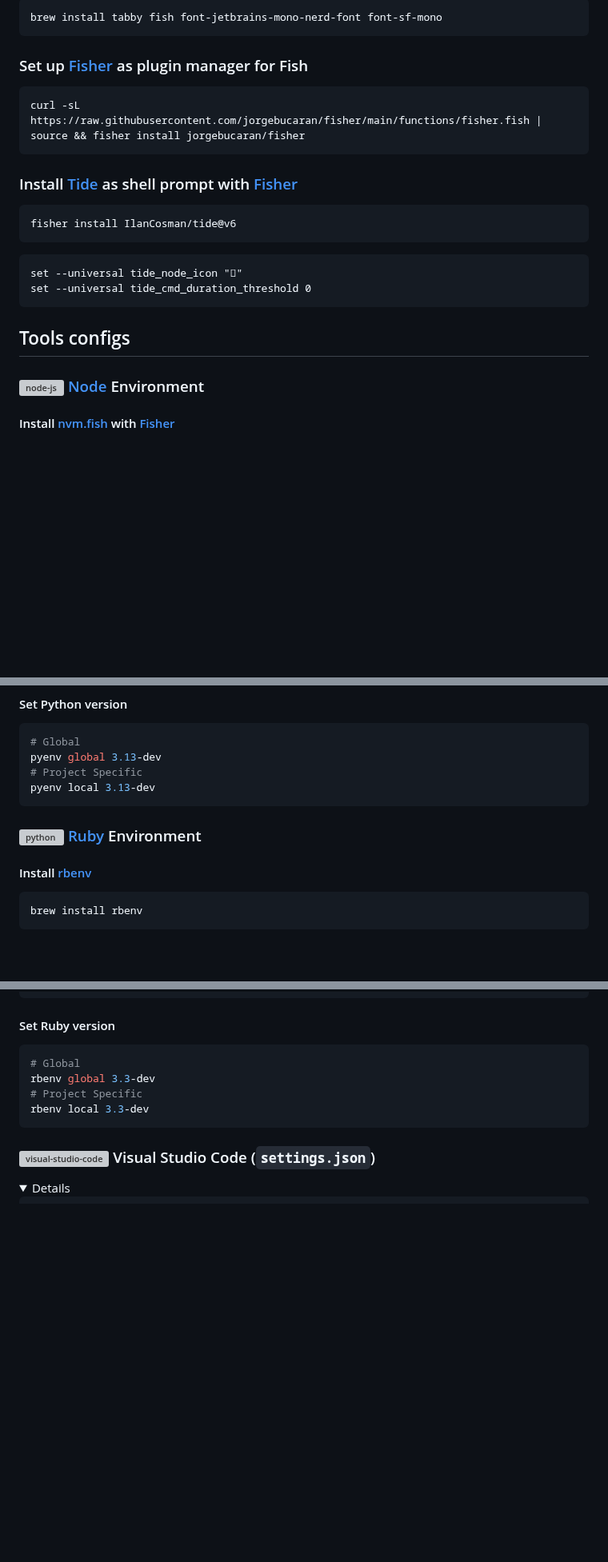
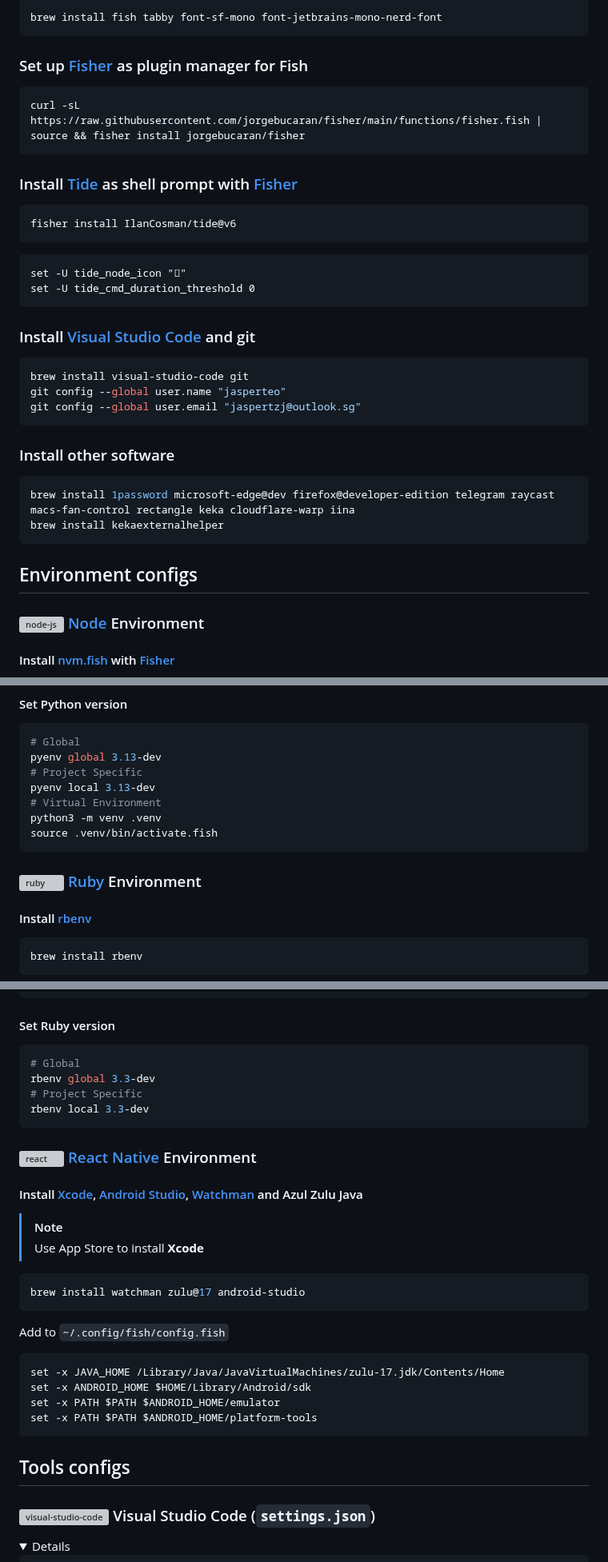
Before and after one commit to jasperteo/config, a Markdown page: README.md, 3 parts joined by grey strips. Shown at 80% size. Rendered like a GitHub page; folded sections open; blank space fills up the shorter version; grey boxes are pictures that could not be loaded.

Commit message:
📝[Docs]: Updated README.md

````diff
--- a/README.md
+++ b/README.md
@@ -16,6 +16,6 @@ Collection of settings and instructions to set up a new **macOS** machine
 
 ```sh
-brew install tabby fish font-jetbrains-mono-nerd-font font-sf-mono
+brew install fish tabby font-sf-mono font-jetbrains-mono-nerd-font
 ```
 
 ### Set up [Fisher](https://github.com/jorgebucaran/fisher) as plugin manager for Fish
@@ -31,11 +31,26 @@ fisher install IlanCosman/tide@v6
 ```
 
 ```fish
-set --universal tide_node_icon "󰎙"
-set --universal tide_cmd_duration_threshold 0
+set -U tide_node_icon "󰎙"
+set -U tide_cmd_duration_threshold 0
 ```
 
-## Tools configs
+### Install [Visual Studio Code](https://code.visualstudio.com) and git
+
+```sh
+brew install visual-studio-code git
+git config --global user.name "jasperteo"
+git config --global user.email "jaspertzj@outlook.sg"
+```
+
+### Install other software
+
+```sh
+brew install 1password microsoft-edge@dev firefox@developer-edition telegram raycast macs-fan-control rectangle keka cloudflare-warp iina
+brew install kekaexternalhelper
+```
+
+## Environment configs
 
 ### <img src="https://cdn.svgporn.com/logos/nodejs-icon.svg" align=left height="24" alt="node-js" /> [Node](https://nodejs.org) Environment
 
@@ -95,9 +110,12 @@ pyenv install 3.13-dev
 pyenv global 3.13-dev
 # Project Specific
 pyenv local 3.13-dev
+# Virtual Environment
+python3 -m venv .venv
+source .venv/bin/activate.fish
 ```
 
-### <img src="https://cdn.svgporn.com/logos/ruby.svg" align=left height="24" alt="python" /> [Ruby](https://www.ruby-lang.org) Environment
+### <img src="https://cdn.svgporn.com/logos/ruby.svg" align=left height="24" alt="ruby" /> [Ruby](https://www.ruby-lang.org) Environment
 
 #### Install [rbenv](https://github.com/rbenv/rbenv)
 
@@ -120,6 +138,28 @@ rbenv global 3.3-dev
 # Project Specific
 rbenv local 3.3-dev
 ```
+
+### <img src="https://cdn.svgporn.com/logos/react.svg" align=left height="24" alt="react" icon="react" /> [React Native](https://reactnative.dev) Environment
+
+#### Install [Xcode](https://developer.apple.com/xcode), [Android Studio](https://developer.android.com/studio), [Watchman](https://github.com/facebook/watchman) and Azul Zulu Java
+
+> [!NOTE]
+> Use App Store to install **Xcode**
+
+```sh
+brew install watchman zulu@17 android-studio
+```
+
+Add to `~/.config/fish/config.fish`
+
+```fish
+set -x JAVA_HOME /Library/Java/JavaVirtualMachines/zulu-17.jdk/Contents/Home
+set -x ANDROID_HOME $HOME/Library/Android/sdk
+set -x PATH $PATH $ANDROID_HOME/emulator
+set -x PATH $PATH $ANDROID_HOME/platform-tools
+```
+
+## Tools configs
 
 ### <img src="https://cdn.svgporn.com/logos/visual-studio-code.svg" align=left height="24" alt="visual-studio-code" /> Visual Studio Code (`settings.json`)
 
````
Also changed, not shown: other parts of README.md (+7 -6 lines).
